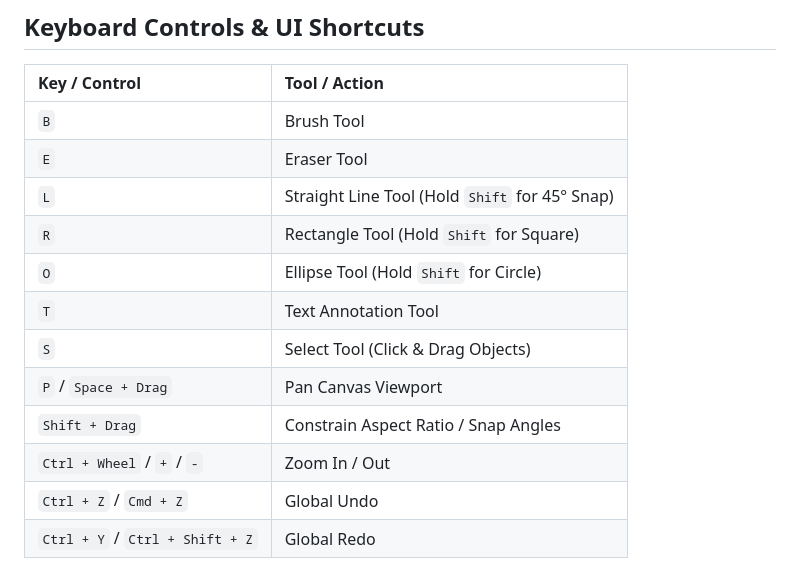
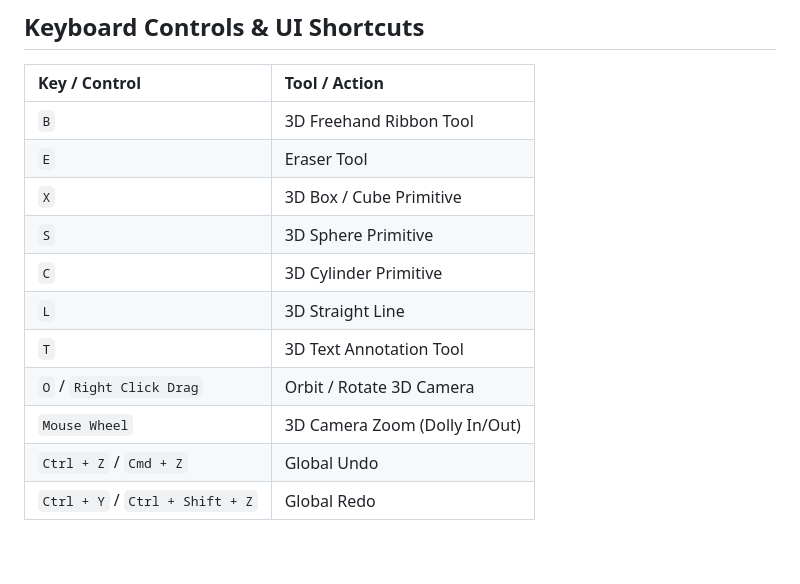
Before and after one commit to surendhar28/FlamAI_Assignment, a Markdown page: README.md, the part around one of its changes. GitHub-like rendering; blank space fills up the shorter version.

```diff
--- a/README.md
+++ b/README.md
@@ -69,15 +66,14 @@ npm start
 
 | Key / Control | Tool / Action |
 | :--- | :--- |
-| `B` | Brush Tool |
+| `B` | 3D Freehand Ribbon Tool |
 | `E` | Eraser Tool |
-| `L` | Straight Line Tool (Hold `Shift` for 45° Snap) |
-| `R` | Rectangle Tool (Hold `Shift` for Square) |
-| `O` | Ellipse Tool (Hold `Shift` for Circle) |
-| `T` | Text Annotation Tool |
-| `S` | Select Tool (Click & Drag Objects) |
-| `P` / `Space + Drag` | Pan Canvas Viewport |
-| `Shift + Drag` | Constrain Aspect Ratio / Snap Angles |
-| `Ctrl + Wheel` / `+` / `-` | Zoom In / Out |
+| `X` | 3D Box / Cube Primitive |
+| `S` | 3D Sphere Primitive |
+| `C` | 3D Cylinder Primitive |
+| `L` | 3D Straight Line |
+| `T` | 3D Text Annotation Tool |
+| `O` / `Right Click Drag` | Orbit / Rotate 3D Camera |
+| `Mouse Wheel` | 3D Camera Zoom (Dolly In/Out) |
 | `Ctrl + Z` / `Cmd + Z` | Global Undo |
 | `Ctrl + Y` / `Ctrl + Shift + Z` | Global Redo |
```
Also changed, not shown: other parts of README.md (+25 -28 lines).
